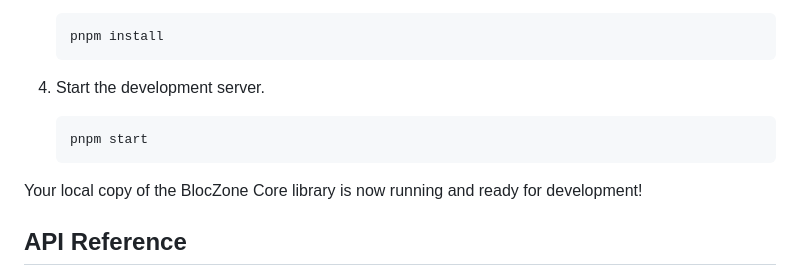
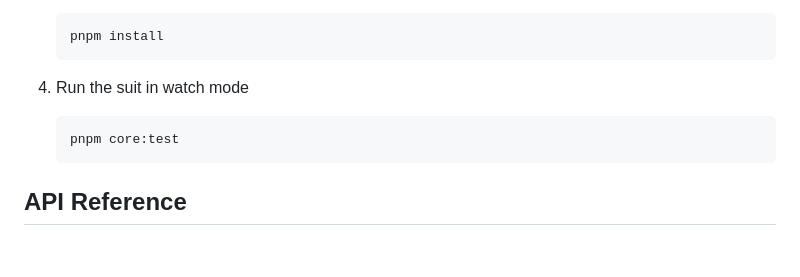
Before and after one commit to OliverArthurNardi/blocZone, a Markdown page: README.md, the part around the change. GitHub-like rendering; blank space fills up the shorter version.

````diff
--- a/README.md
+++ b/README.md
@@ -33,12 +33,10 @@ Ensure you have the latest version of Node.js, npm, and pnpm installed on your s
    pnpm install
    ```
 
-4. Start the development server.
+4. Run the suit in watch mode
    ```
-   pnpm start
+   pnpm core:test
    ```
-
-Your local copy of the BlocZone Core library is now running and ready for development!
 
 ## API Reference
 Please refer to the [API_REFERENCE.md](./API_REFERENCE.md) for detailed information on how to use BlocZone Core and EventEmitterZone.
````
